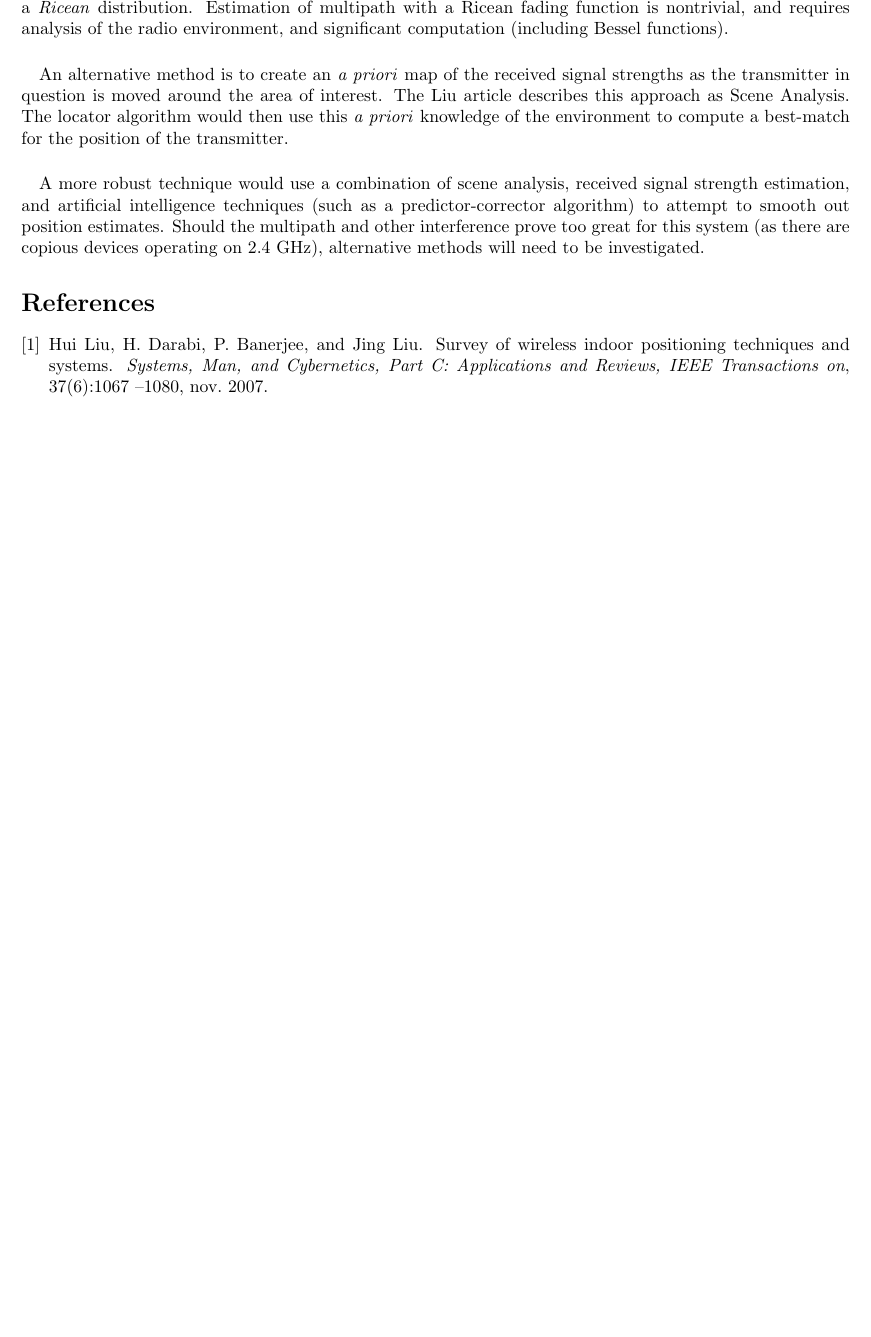
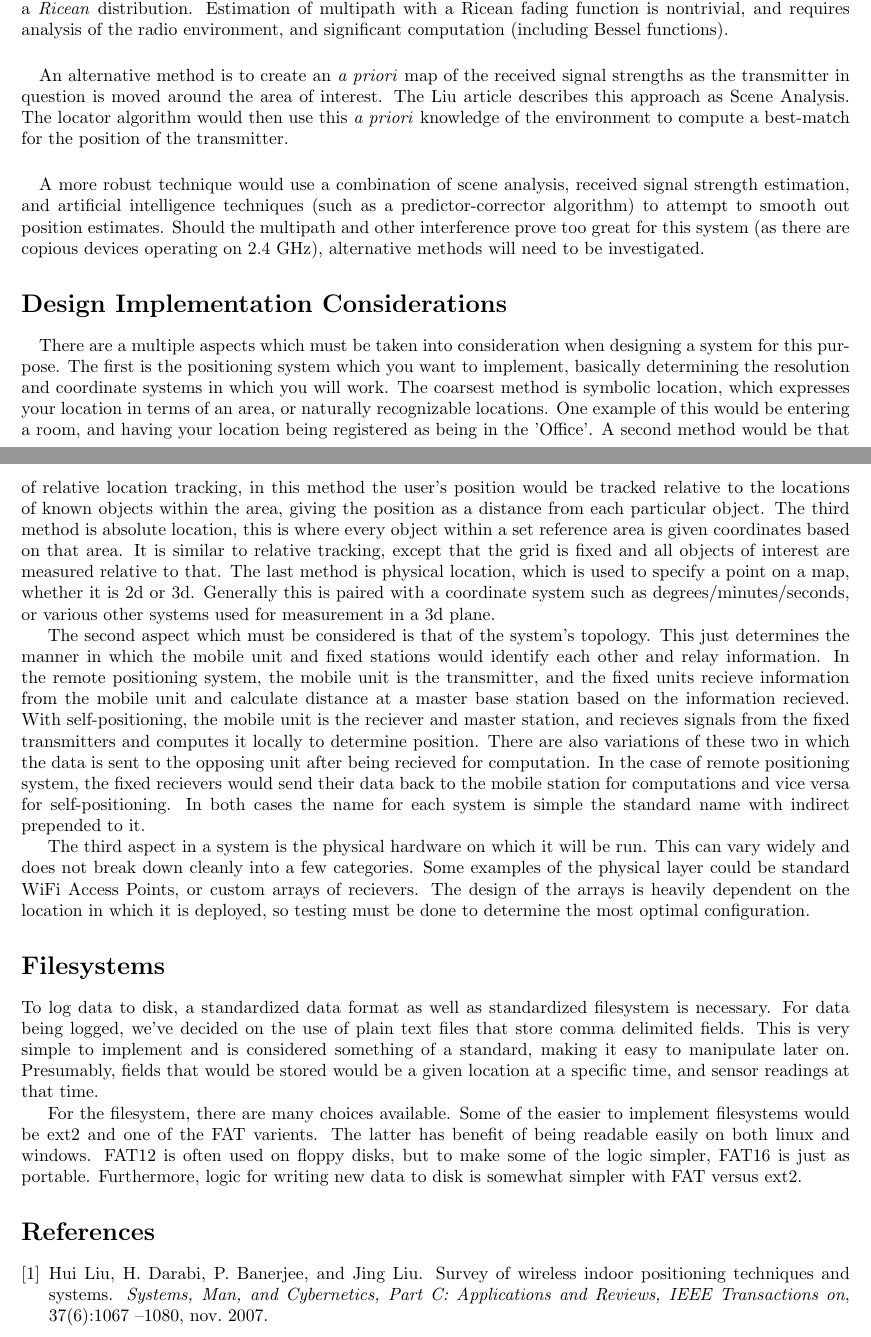
Before and after one commit to via/ece4534, a LaTeX document (project_description/description.tex): part of the page before the commit and two parts of pages 1 and 2 of 2 after it, the two joined at a grey line, cut so that both start at the same text, the shorter picture padded with empty space. Compiled offline with pdfLaTeX.

Commit message:
Added intro, FS talk, and \x5654's text.

```diff
--- a/project_description/description.tex
+++ b/project_description/description.tex
@@ -17,6 +40,32 @@ An alternative method is to create an \textit{a priori} map of the received sign
 \paragraph*{}
 A more robust technique would use a combination of scene analysis, received signal strength estimation, and artificial intelligence techniques (such as a predictor-corrector algorithm) to attempt to smooth out position estimates.  Should the multipath and other interference prove too great for this system (as there are copious devices operating on 2.4 GHz), alternative methods will need to be investigated.
 
+\section*{Design Implementation Considerations}
+
+\paragraph*{}
+There are a multiple aspects which must be taken into consideration when designing a system for this purpose. The first is the positioning system which you want to implement, basically determining the resolution and coordinate systems in which you will work. The coarsest method is symbolic location, which expresses your location in terms of an area, or naturally recognizable locations. One example of this would be entering a room, and having your location being registered as being in the 'Office'. A second method would be that of relative location tracking, in this method the user's position would be tracked relative to the locations of known objects within the area, giving the position as a distance from each particular object. The third method is absolute location, this is where every object within a set reference area is given coordinates based on that area. It is similar to relative tracking, except that the grid is fixed and all objects of interest are measured relative to that. The last method is physical location, which is used to specify a point on a map, whether it is 2d or 3d. Generally this is paired with a coordinate system such as degrees/minutes/seconds, or various other systems used for measurement in a 3d plane.
+
+
+The second aspect which must be considered is that of the system's topology. This just determines the manner in which the mobile unit and fixed stations would identify each other and relay information. In the remote positioning system, the mobile unit is the transmitter, and the fixed units recieve information from the mobile unit and calculate distance at a master base station based on the information recieved. With self-positioning, the mobile unit is the reciever and master station, and recieves signals from the fixed transmitters and computes it locally to determine position. There are also variations of these two in which the data is sent to the opposing unit after being recieved for computation. In the case of remote positioning system, the fixed recievers would send their data back to the mobile station for computations and vice versa for self-positioning. In both cases the name for each system is simple the standard name with indirect prepended to it.
+
+
+The third aspect in a system is the physical hardware on which it will be run. This can vary widely and does not break down cleanly into a few categories. Some examples of the physical layer could be standard WiFi Access Points, or custom arrays of recievers. The design of the arrays is heavily dependent on the location in which it is deployed, so testing must be done to determine the most optimal configuration.
+
+\section*{Filesystems}
+To log data to disk, a standardized data format as well as standardized
+filesystem is necessary.  For data being logged, we've decided on the use of
+plain text files that store comma delimited fields.  This is very simple to
+implement and is considered something of a standard, making it easy to
+manipulate later on. Presumably, fields that would be stored would be a given
+location at a specific time, and sensor readings at that time.
+
+For the filesystem, there are many choices available.  Some of the easier to
+implement filesystems would be ext2 and one of the FAT varients.  The latter has
+benefit of being readable easily on both linux and windows.  FAT12 is often used
+on floppy disks, but to make some of the logic simpler, FAT16 is just as
+portable.  Furthermore, logic for writing new data to disk is somewhat simpler
+with FAT versus ext2.
+
 \nocite{*}
 \bibliography{description}{}
 \bibliographystyle{plain}
```
Also changed, not shown: project_description/description.tex (23 more changed lines).
